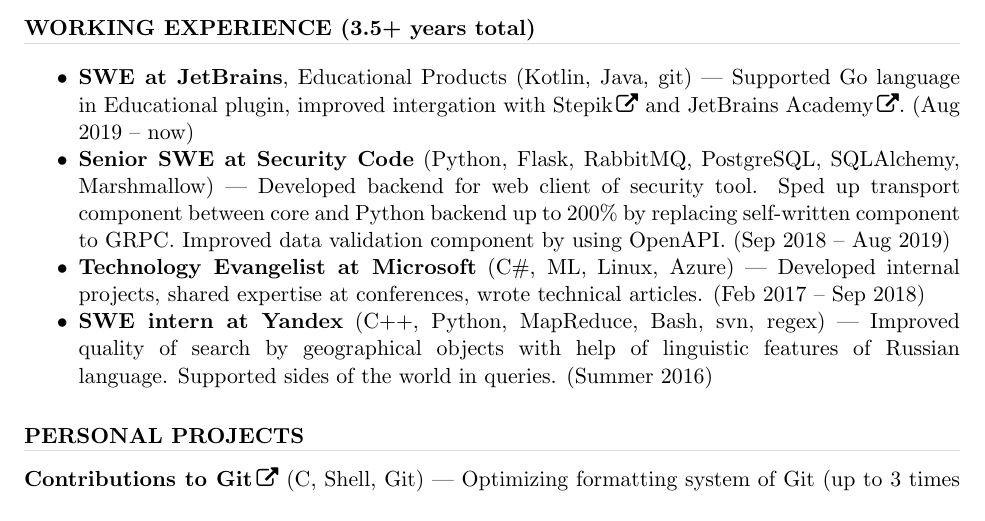
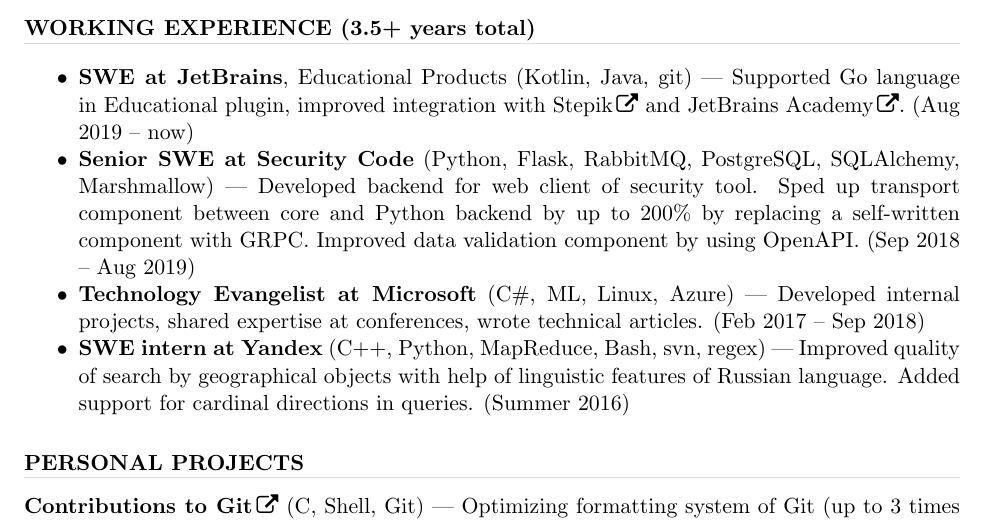
Before and after one commit to telezhnaya/about, a LaTeX CV (src/Telezhnaia.tex): part of the page before the commit and part of page 1 of 2 after it, cut so that both start at the same text. Compiled offline with pdfLaTeX.

Commit message:
Rephrase things

```diff
--- a/src/Telezhnaia.tex
+++ b/src/Telezhnaia.tex
@@ -71,10 +71,10 @@
 \end{spacing}
 \vspace{0.2in}
    \begin{itemize} \itemsep -2pt  % reduce space between items
-    \item \textbf{SWE at JetBrains}, Educational Products (Kotlin, Java, git)~--- Supported Go language in Educational plugin, improved intergation with \href{https://stepik.org/}{Stepik} and \href{https://hyperskill.org}{JetBrains Academy}. (Aug 2019 – now)
-   \item {\textbf{Senior SWE at Security Code}} (Python, Flask, RabbitMQ, PostgreSQL, SQLAlchemy, Marshmallow)~--- Developed backend for web client of security tool. Sped up transport component between core and Python backend up to 200\% by replacing self-written component to GRPC. Improved data validation component by using OpenAPI. (Sep 2018 – Aug 2019)
+    \item \textbf{SWE at JetBrains}, Educational Products (Kotlin, Java, git)~--- Supported Go language in Educational plugin, improved integration with \href{https://stepik.org/}{Stepik} and \href{https://hyperskill.org}{JetBrains Academy}. (Aug 2019 – now)
+   \item {\textbf{Senior SWE at Security Code}} (Python, Flask, RabbitMQ, PostgreSQL, SQLAlchemy, Marshmallow)~--- Developed backend for web client of security tool. Sped up transport component between core and Python backend by up to 200\% by replacing a self-written component with GRPC. Improved data validation component by using OpenAPI. (Sep 2018 – Aug 2019)
    \item {\textbf{Technology Evangelist at Microsoft}} (C\#, ML, Linux, Azure)~--- Developed internal projects, shared expertise at conferences, wrote technical articles. (Feb 2017 – Sep 2018)
-   \item {\textbf{SWE intern at Yandex}} (C++, Python, MapReduce, Bash, svn, regex)~--- Improved quality of search by geographical objects with help of linguistic features of Russian language. Supported sides of the world in queries. (Summer 2016)
+   \item {\textbf{SWE intern at Yandex}} (C++, Python, MapReduce, Bash, svn, regex)~--- Improved quality of search by geographical objects with help of linguistic features of Russian language. Added support for cardinal directions in queries. (Summer 2016)
 %   \item \textbf{\href{https://github.com/ignatov/intellij-erlang/commits?author=telezhnaya}{SWE intern at JetBrains}} (Java, JUnit, Erlang, git)~--- Developed IntelliJ plugin for Erlang programming language. Created multiple inspections, autocompleting, links resolution requested by users. (Summer 2015)
  \end{itemize}
 
```
